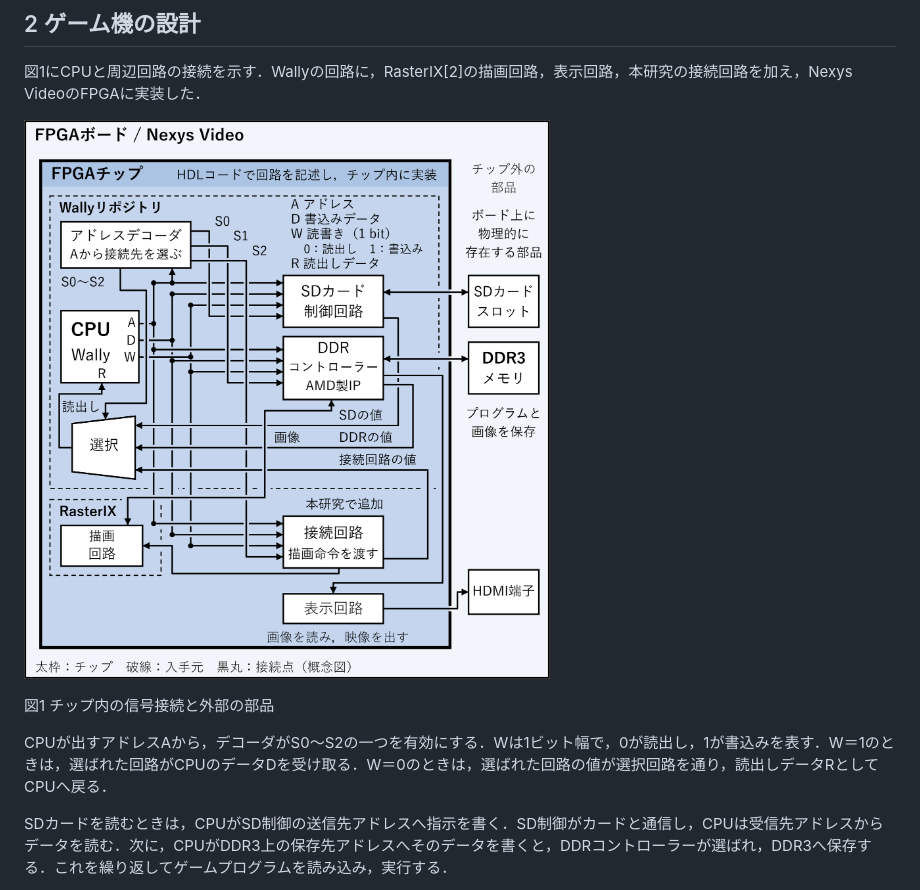
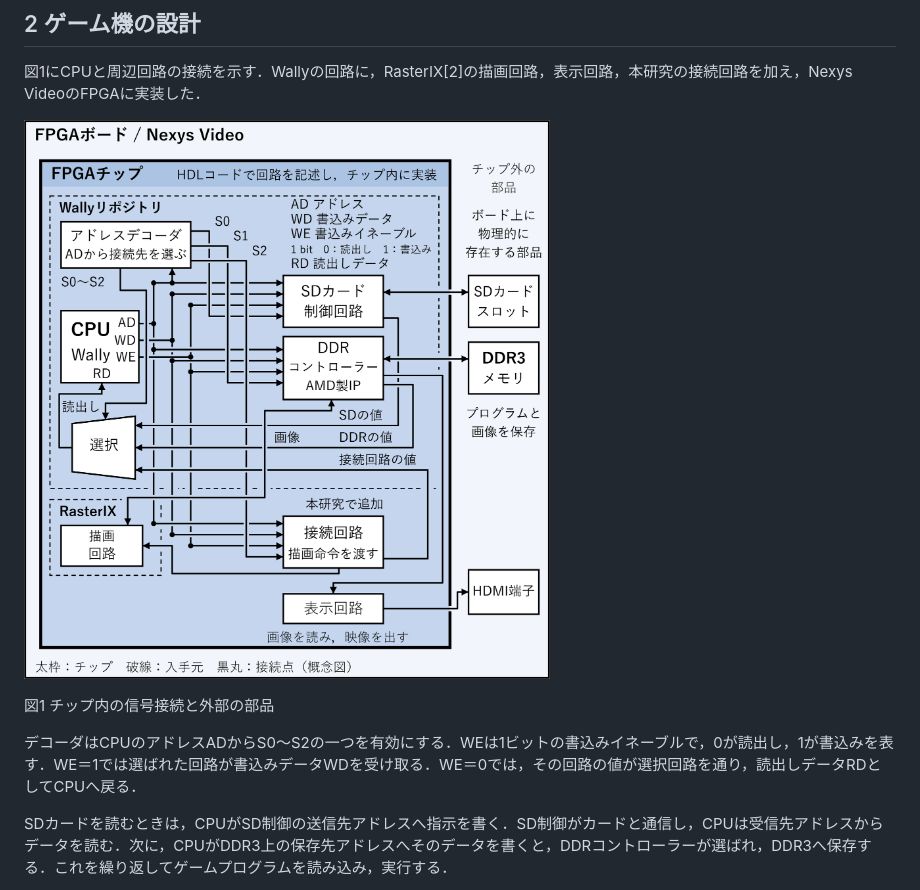
Before and after one commit to SoshiroFujimori/wally-game-console-research, a Markdown page: docs/abstract/アブスト_主要事項.md, the part around the change. Rendered like a GitHub page; pictures changed too: docs/abstract/figs/figure-1.png.

```diff
--- a/docs/abstract/アブスト_主要事項.md
+++ b/docs/abstract/アブスト_主要事項.md
@@ -8,11 +8,11 @@ FPGAは，コードで記述した論理回路を実装できる半導体チッ
 
 図1にCPUと周辺回路の接続を示す．Wallyの回路に，RasterIX[2]の描画回路，表示回路，本研究の接続回路を加え，Nexys VideoのFPGAに実装した．
 
-![薄い地色のFPGAボードの中に，太枠と濃い地色のFPGAチップを置き，さらにその内部に白い箱の回路を置く．FPGAボードの枠内で，FPGAチップとチップ外のSDカードスロット，DDR3メモリ，HDMI端子を区別する．チップ内ではアドレスA，書込みデータD，1ビットの読書き方向W（0で読出し，1で書込み）をSD制御，DDR制御，接続回路へ分岐する．アドレスデコーダのS0，S1，S2で読書き先を選び，読出し値も同じ選択信号で選び，読出しデータRとしてCPUへ返す．接続回路からRasterIXの描画回路へ命令を送り，画像をDDR制御へ渡す．独立した表示回路がDDR制御から画像を読み，HDMI端子へ出す．RasterIXの破線は描画回路だけを囲む．破線は回路・IP設定の入手元を示す．黒丸は信号の接続点，線の交差部の隙間は接続しない箇所を示す．転送のタイミング制御を省略した概念図である． 図内の説明により，回路をHDLコードで記述してチップ内に実装すること，外部のメモリや端子がボード上の物理的な部品であること，DDR3にプログラムと画像を保存することを示す．](figs/figure-1.png)
+![薄い地色のFPGAボードの中に，太枠と濃い地色のFPGAチップを置き，さらにその内部に白い箱の回路を置く．FPGAボードの枠内で，FPGAチップとチップ外のSDカードスロット，DDR3メモリ，HDMI端子を区別する．チップ内ではアドレスAD，書込みデータWD，1ビットの書込みイネーブルWE（0で読出し，1で書込み）をSD制御，DDR制御，接続回路へ分岐する．アドレスデコーダのS0，S1，S2で読書き先を選び，読出し値も同じ選択信号で選び，読出しデータRDとしてCPUへ返す．接続回路からRasterIXの描画回路へ命令を送り，画像をDDR制御へ渡す．独立した表示回路がDDR制御から画像を読み，HDMI端子へ出す．RasterIXの破線は描画回路だけを囲む．破線は回路・IP設定の入手元を示す．黒丸は信号の接続点，線の交差部の隙間は接続しない箇所を示す．転送のタイミング制御を省略した概念図である． 図内の説明により，回路をHDLコードで記述してチップ内に実装すること，外部のメモリや端子がボード上の物理的な部品であること，DDR3にプログラムと画像を保存することを示す．](figs/figure-1.png)
 
 図1  チップ内の信号接続と外部の部品
 
-CPUが出すアドレスAから，デコーダがS0〜S2の一つを有効にする．Wは1ビット幅で，0が読出し，1が書込みを表す．W＝1のときは，選ばれた回路がCPUのデータDを受け取る．W＝0のときは，選ばれた回路の値が選択回路を通り，読出しデータRとしてCPUへ戻る．
+デコーダはCPUのアドレスADからS0〜S2の一つを有効にする．WEは1ビットの書込みイネーブルで，0が読出し，1が書込みを表す．WE＝1では選ばれた回路が書込みデータWDを受け取る．WE＝0では，その回路の値が選択回路を通り，読出しデータRDとしてCPUへ戻る．
 
 SDカードを読むときは，CPUがSD制御の送信先アドレスへ指示を書く．SD制御がカードと通信し，CPUは受信先アドレスからデータを読む．次に，CPUがDDR3上の保存先アドレスへそのデータを書くと，DDRコントローラーが選ばれ，DDR3へ保存する．これを繰り返してゲームプログラムを読み込み，実行する．
 
```
Also changed, not shown: docs/presentation/中間発表_主要事項.md (+3 -3 lines), source/abstract/README.md (+3 -3 lines), docs/presentation/slides/slide-04.png, docs/presentation/slides/slide-05.png, 9 other files.
